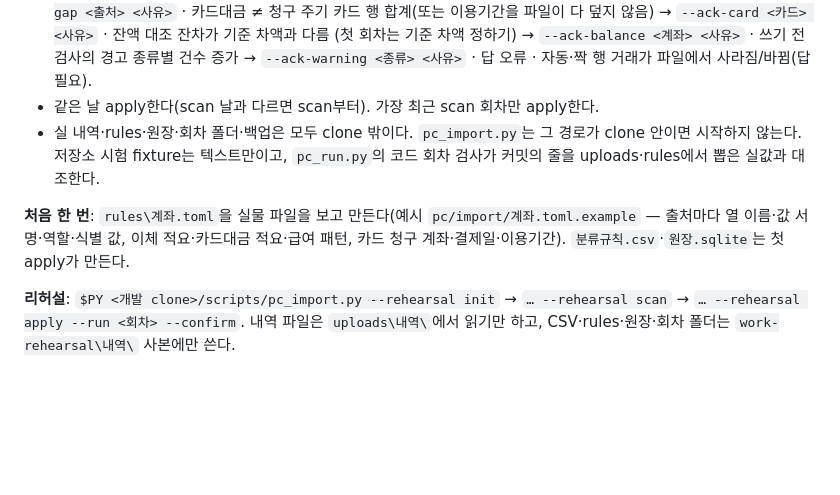
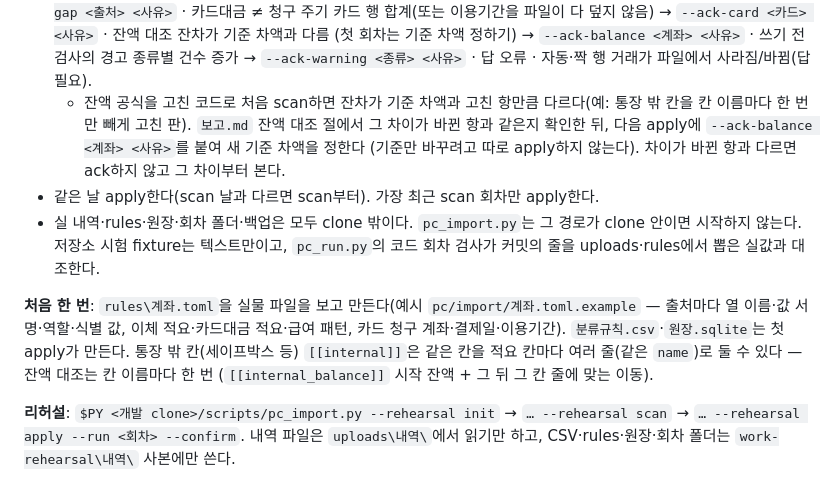
Before and after one commit to LeeKwanBeom/household-report, a Markdown page: pc/code-tab.md, the part around the change. Rendered like a GitHub page; blank space fills up the shorter version.

Commit message:
pc: 내역 정리 문서 — 같은 칸 여러 줄 [[internal]] · 잔액 공식 고친 뒤 기준 차액 다시 정하기
Co-Authored-By: Claude Opus 5.5 <noreply@anthropic.com>

```diff
--- a/pc/code-tab.md
+++ b/pc/code-tab.md
@@ -144,12 +144,17 @@ git ls-remote origin refs/heads/main          # = 로컬 HEAD
   카드대금 ≠ 청구 주기 카드 행 합계(또는 이용기간을 파일이 다 덮지 않음) → `--ack-card <카드> <사유>` · 잔액 대조 잔차가 기준 차액과 다름
   (첫 회차는 기준 차액 정하기) → `--ack-balance <계좌> <사유>` · 쓰기 전 검사의 경고 종류별 건수 증가 → `--ack-warning <종류> <사유>` ·
   답 오류 · 자동·짝 행 거래가 파일에서 사라짐/바뀜(답 필요).
+  - 잔액 공식을 고친 코드로 처음 scan하면 잔차가 기준 차액과 고친 항만큼 다르다(예: 통장 밖 칸을 칸 이름마다 한 번만 빼게 고친 판).
+    `보고.md` 잔액 대조 절에서 그 차이가 바뀐 항과 같은지 확인한 뒤, 다음 apply에 `--ack-balance <계좌> <사유>`를 붙여 새 기준 차액을 정한다
+    (기준만 바꾸려고 따로 apply하지 않는다). 차이가 바뀐 항과 다르면 ack하지 않고 그 차이부터 본다.
 - 같은 날 apply한다(scan 날과 다르면 scan부터). 가장 최근 scan 회차만 apply한다.
 - 실 내역·rules·원장·회차 폴더·백업은 모두 clone 밖이다. `pc_import.py`는 그 경로가 clone 안이면 시작하지 않는다.
   저장소 시험 fixture는 텍스트만이고, `pc_run.py`의 코드 회차 검사가 커밋의 줄을 uploads·rules에서 뽑은 실값과 대조한다.
 
 **처음 한 번**: `rules\계좌.toml`을 실물 파일을 보고 만든다(예시 `pc/import/계좌.toml.example` — 출처마다 열 이름·값 서명·역할·식별 값,
 이체 적요·카드대금 적요·급여 패턴, 카드 청구 계좌·결제일·이용기간). `분류규칙.csv`·`원장.sqlite`는 첫 apply가 만든다.
+통장 밖 칸(세이프박스 등) `[[internal]]`은 같은 칸을 적요 칸마다 여러 줄(같은 `name`)로 둘 수 있다 — 잔액 대조는 칸 이름마다 한 번
+(`[[internal_balance]]` 시작 잔액 + 그 뒤 그 칸 줄에 맞는 이동).
 
 **리허설**: `$PY <개발 clone>/scripts/pc_import.py --rehearsal init` → `… --rehearsal scan` → `… --rehearsal apply --run <회차> --confirm`.
 내역 파일은 `uploads\내역\`에서 읽기만 하고, CSV·rules·원장·회차 폴더는 `work-rehearsal\내역\` 사본에만 쓴다.
```
